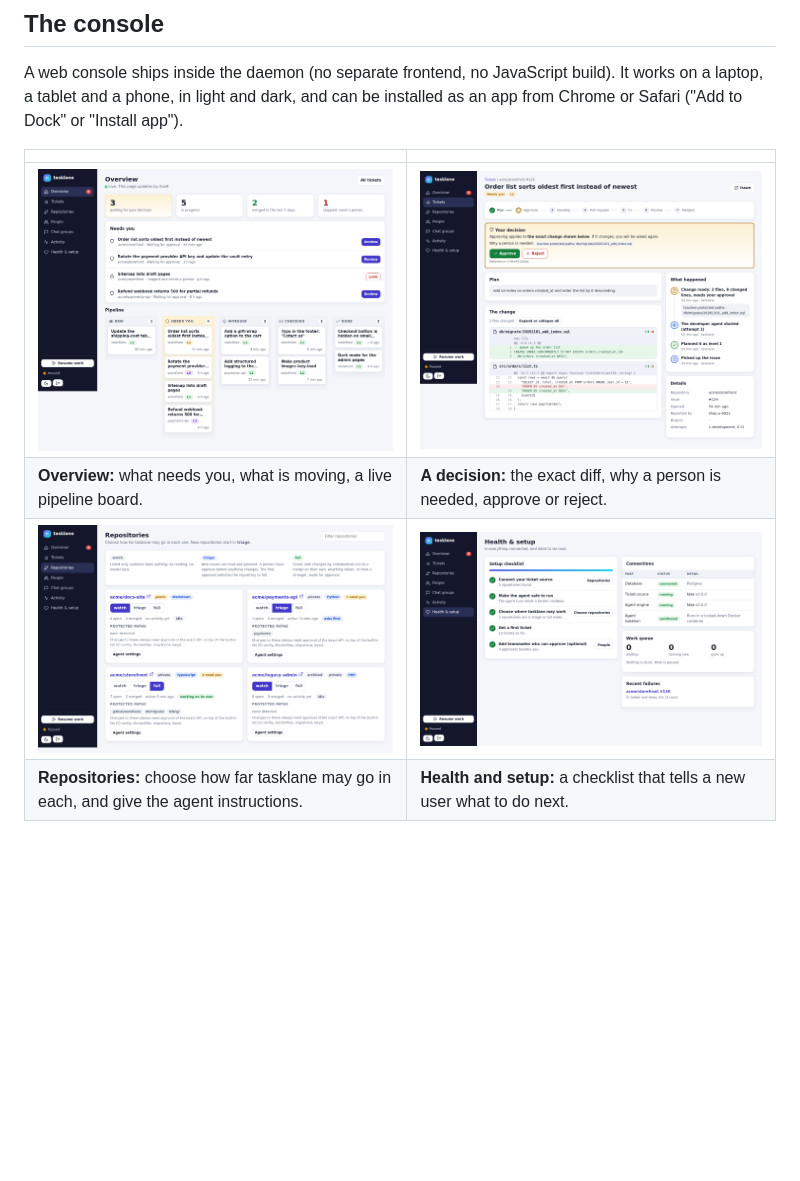
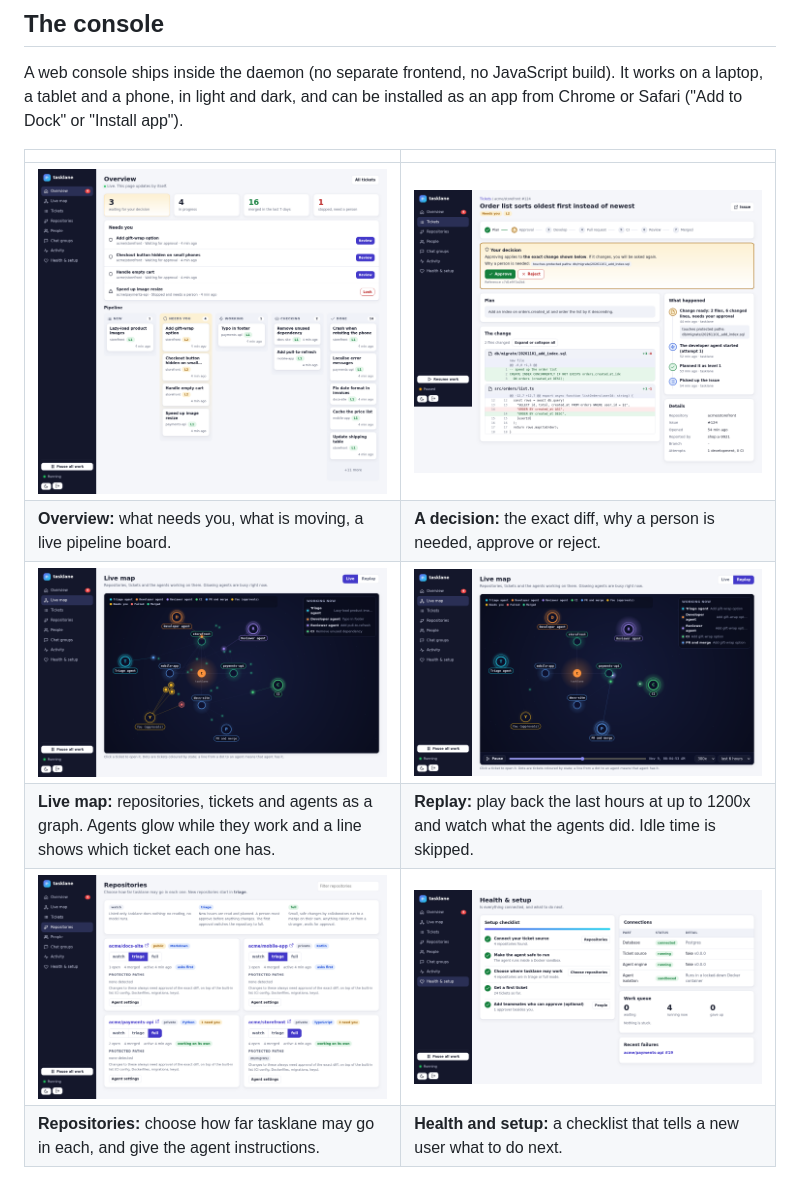
Before and after one commit to kunci115/tasklane, a Markdown page: README.md, the part around the change. Rendered like a GitHub page; pictures changed too: docs/screenshots/health-and-setup.png, docs/screenshots/live-map.png (added), docs/screenshots/overview.png; blank space fills up the shorter version.

Commit message:
Live map with replay (agents glow while working), screenshots sized to the page

```diff
--- a/README.md
+++ b/README.md
@@ -19,6 +19,8 @@ A web console ships inside the daemon (no separate frontend, no JavaScript build
 |---|---|
 | ![Overview](docs/screenshots/overview.png) | ![Approve a change](docs/screenshots/approve-a-change.png) |
 | **Overview:** what needs you, what is moving, a live pipeline board. | **A decision:** the exact diff, why a person is needed, approve or reject. |
+| ![Live map](docs/screenshots/live-map.png) | ![Replay](docs/screenshots/replay.png) |
+| **Live map:** repositories, tickets and agents as a graph. Agents glow while they work and a line shows which ticket each one has. | **Replay:** play back the last hours at up to 1200x and watch what the agents did. Idle time is skipped. |
 | ![Repositories](docs/screenshots/repositories.png) | ![Health and setup](docs/screenshots/health-and-setup.png) |
 | **Repositories:** choose how far tasklane may go in each, and give the agent instructions. | **Health and setup:** a checklist that tells a new user what to do next. |
 
```
Also changed, not shown: CHANGELOG.md (+1 -1 lines), docs/operations.md (+1 -0 lines), docs/screenshots/phone.png, 6 other files.
